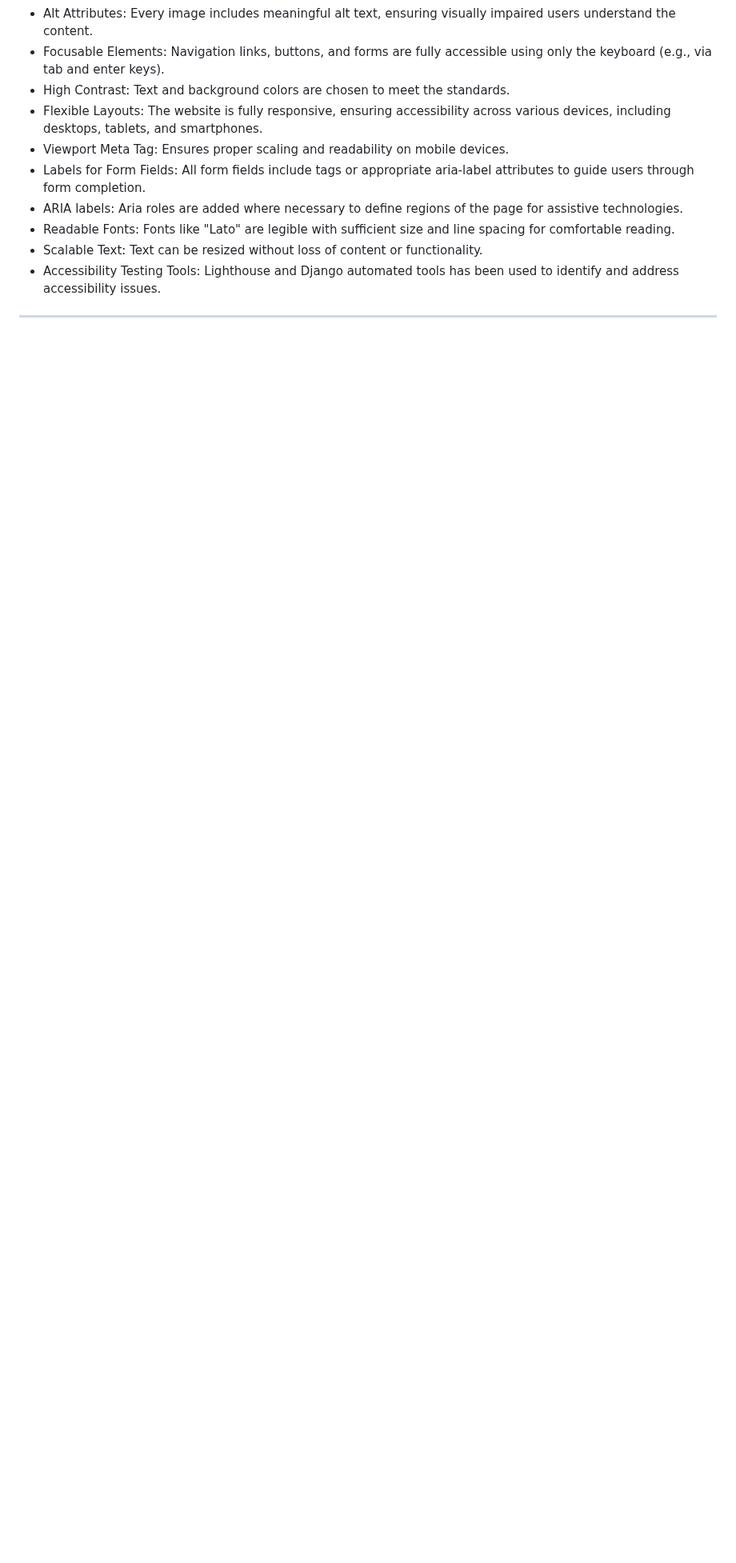
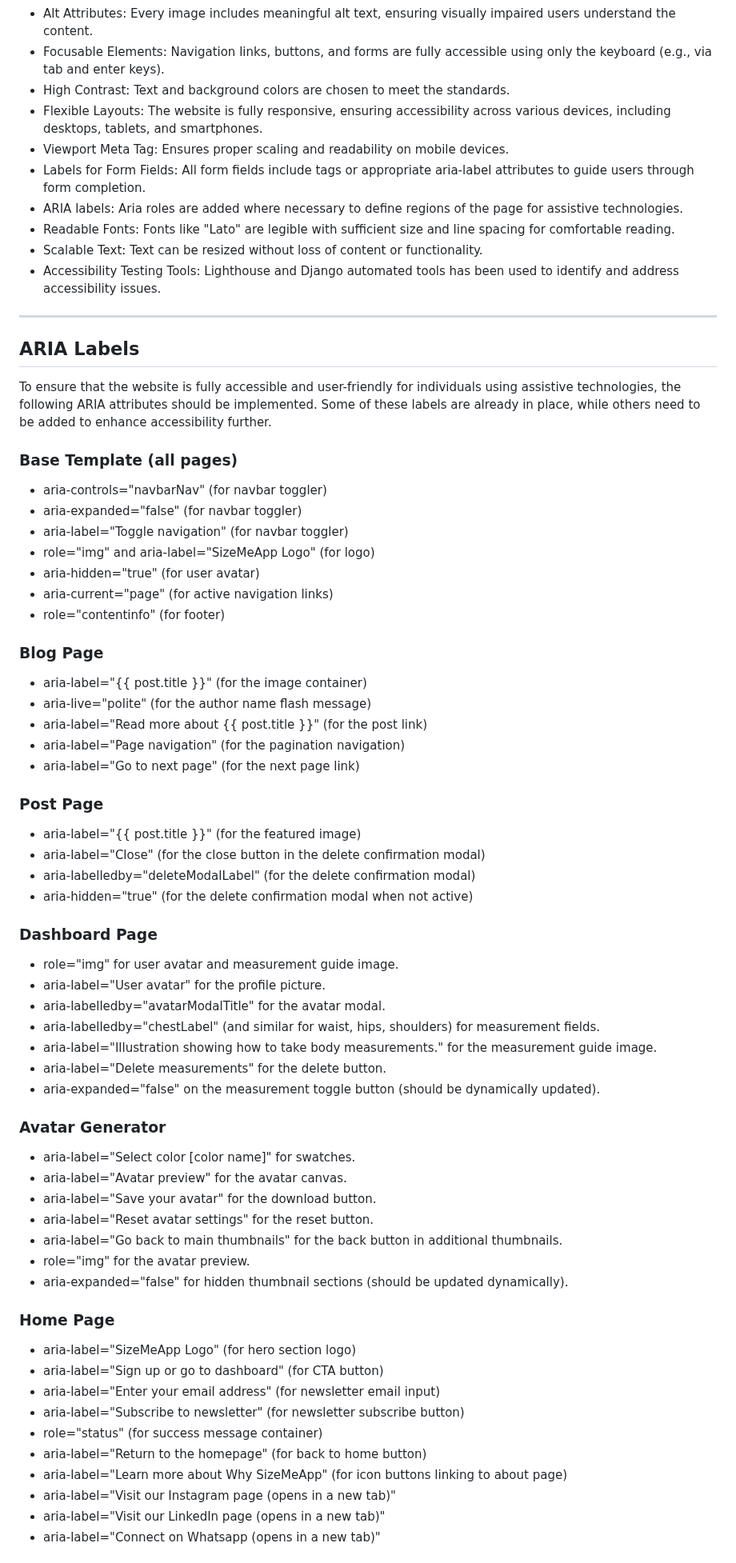
Before and after one commit to Sara-Sundin/SizeMeApp, a Markdown page: README.md, the part around one of its changes. Shown at 80% size. GitHub-like rendering; blank space fills up the shorter version.

Commit message:
aria labels README

```diff
--- a/README.md
+++ b/README.md
@@ -255,3 +255,59 @@ The following measures has been taken to make sure the website is accessible.
 - Accessibility Testing Tools: Lighthouse and Django automated tools has been used to identify and address accessibility issues.
 
 <hr>
+
+## ARIA Labels
+To ensure that the website is fully accessible and user-friendly for individuals using assistive technologies, the following ARIA attributes should be implemented. Some of these labels are already in place, while others need to be added to enhance accessibility further.
+
+### Base Template (all pages)
+- aria-controls="navbarNav" (for navbar toggler)
+- aria-expanded="false" (for navbar toggler)
+- aria-label="Toggle navigation" (for navbar toggler)
+- role="img" and aria-label="SizeMeApp Logo" (for logo)
+- aria-hidden="true" (for user avatar)
+- aria-current="page" (for active navigation links)
+- role="contentinfo" (for footer)
+
+### Blog Page
+- aria-label="{{ post.title }}" (for the image container)
+- aria-live="polite" (for the author name flash message)
+- aria-label="Read more about {{ post.title }}" (for the post link)
+- aria-label="Page navigation" (for the pagination navigation)
+- aria-label="Go to next page" (for the next page link)
+
+### Post Page
+- aria-label="{{ post.title }}" (for the featured image)
+- aria-label="Close" (for the close button in the delete confirmation modal)
+- aria-labelledby="deleteModalLabel" (for the delete confirmation modal)
+- aria-hidden="true" (for the delete confirmation modal when not active)
+
+### Dashboard Page
+- role="img" for user avatar and measurement guide image.
+- aria-label="User avatar" for the profile picture.
+- aria-labelledby="avatarModalTitle" for the avatar modal.
+- aria-labelledby="chestLabel" (and similar for waist, hips, shoulders) for measurement fields.
+- aria-label="Illustration showing how to take body measurements." for the measurement guide image.
+- aria-label="Delete measurements" for the delete button.
+- aria-expanded="false" on the measurement toggle button (should be dynamically updated).
+
+### Avatar Generator
+- aria-label="Select color [color name]" for swatches.
+- aria-label="Avatar preview" for the avatar canvas.
+- aria-label="Save your avatar" for the download button.
+- aria-label="Reset avatar settings" for the reset button.
+- aria-label="Go back to main thumbnails" for the back button in additional thumbnails.
+- role="img" for the avatar preview.
+- aria-expanded="false" for hidden thumbnail sections (should be updated dynamically).
+
+### Home Page
+- aria-label="SizeMeApp Logo" (for hero section logo)
+- aria-label="Sign up or go to dashboard" (for CTA button)
+- aria-label="Enter your email address" (for newsletter email input)
+- aria-label="Subscribe to newsletter" (for newsletter subscribe button)
+- role="status" (for success message container)
+- aria-label="Return to the homepage" (for back to home button)
+- aria-label="Learn more about Why SizeMeApp" (for icon buttons linking to about page)
+- aria-label="Visit our Instagram page (opens in a new tab)"
+- aria-label="Visit our LinkedIn page (opens in a new tab)"
+- aria-label="Connect on Whatsapp (opens in a new tab)"
+
```
Also changed, not shown: other parts of README.md (+27 -0 lines).
